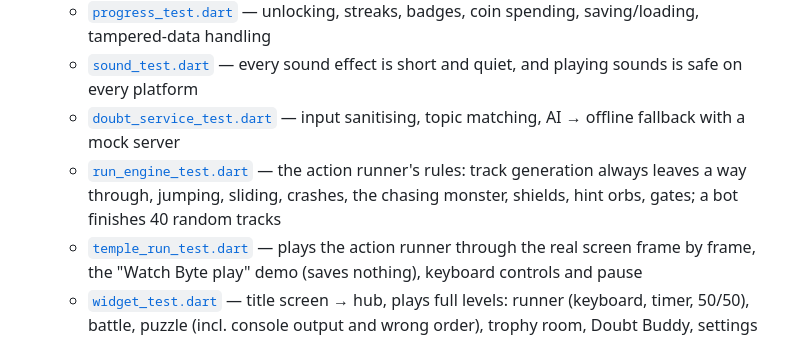
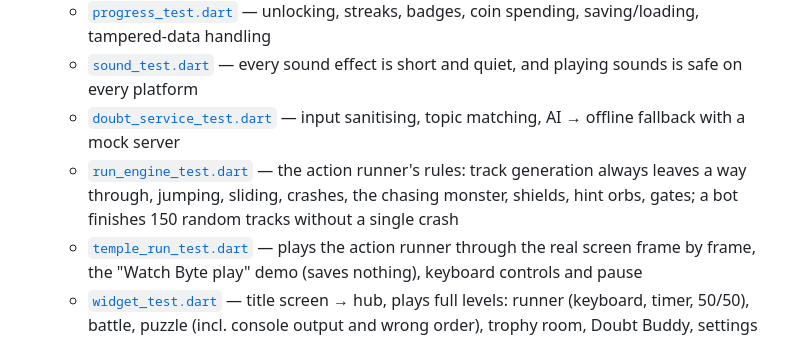
Before and after one commit to omshiva24/Codequest-game, a Markdown page: README.md, the part around the change. GitHub-like rendering.

Commit message:
README: test count

```diff
--- a/README.md
+++ b/README.md
@@ -100,7 +100,7 @@ See [SECURITY.md](SECURITY.md).
   - [`progress_test.dart`](test/progress_test.dart) — unlocking, streaks, badges, coin spending, saving/loading, tampered-data handling
   - [`sound_test.dart`](test/sound_test.dart) — every sound effect is short and quiet, and playing sounds is safe on every platform
   - [`doubt_service_test.dart`](test/doubt_service_test.dart) — input sanitising, topic matching, AI → offline fallback with a mock server
-  - [`run_engine_test.dart`](test/run_engine_test.dart) — the action runner's rules: track generation always leaves a way through, jumping, sliding, crashes, the chasing monster, shields, hint orbs, gates; a bot finishes 40 random tracks
+  - [`run_engine_test.dart`](test/run_engine_test.dart) — the action runner's rules: track generation always leaves a way through, jumping, sliding, crashes, the chasing monster, shields, hint orbs, gates; a bot finishes 150 random tracks without a single crash
   - [`temple_run_test.dart`](test/temple_run_test.dart) — plays the action runner through the real screen frame by frame, the "Watch Byte play" demo (saves nothing), keyboard controls and pause
   - [`widget_test.dart`](test/widget_test.dart) — title screen → hub, plays full levels: runner (keyboard, timer, 50/50), battle, puzzle (incl. console output and wrong order), trophy room, Doubt Buddy, settings
   - [`accessibility_test.dart`](test/accessibility_test.dart) — Flutter accessibility guidelines (tap targets, labels, contrast) on all 12 screens, in normal and high-contrast mode
```
